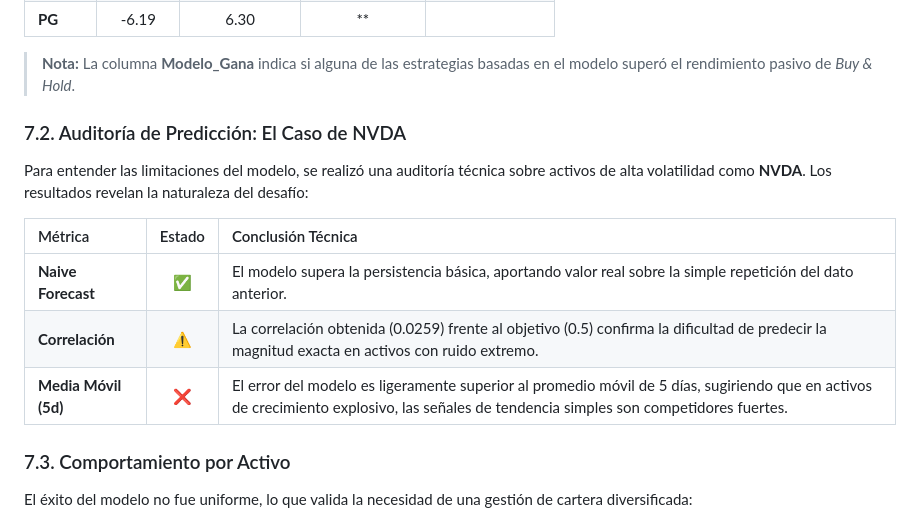
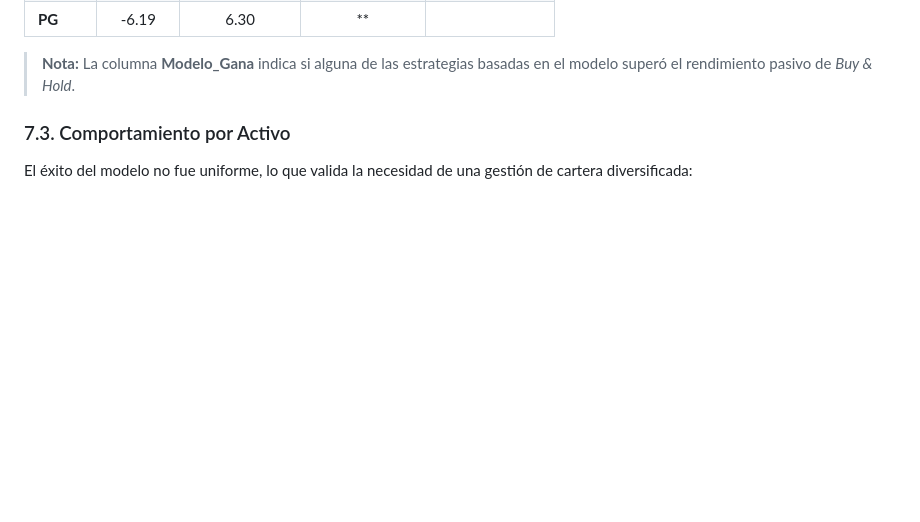
Before and after one commit to mariolopezguasp/SP500Prediction, a Markdown page: readme.MD, the part around the change. GitHub-like rendering; blank space fills up the shorter version.

```diff
--- a/readme.MD
+++ b/readme.MD
@@ -147,17 +147,6 @@ El modelo se utilizó para simular dos estrategias de inversión comparadas con
 > **Nota:** La columna **Modelo_Gana** indica si alguna de las estrategias basadas en el modelo superó el rendimiento pasivo de *Buy & Hold*.
 
 
-
-### 7.2. Auditoría de Predicción: El Caso de NVDA
-Para entender las limitaciones del modelo, se realizó una auditoría técnica sobre activos de alta volatilidad como **NVDA**. Los resultados revelan la naturaleza del desafío:
-
-
-| Métrica | Estado | Conclusión Técnica |
-| :--- | :---: | :--- |
-| **Naive Forecast** | ✅ | El modelo supera la persistencia básica, aportando valor real sobre la simple repetición del dato anterior. |
-| **Correlación** | ⚠️ | La correlación obtenida (0.0259) frente al objetivo (0.5) confirma la dificultad de predecir la magnitud exacta en activos con ruido extremo. |
-| **Media Móvil (5d)** | ❌ | El error del modelo es ligeramente superior al promedio móvil de 5 días, sugiriendo que en activos de crecimiento explosivo, las señales de tendencia simples son competidores fuertes. |
-
 ### 7.3. Comportamiento por Activo
 El éxito del modelo no fue uniforme, lo que valida la necesidad de una gestión de cartera diversificada:
 * **Éxitos Claros:** En activos como **ETN, NEE, V, AMZN, PGR y PG**, las predicciones del modelo superaron sistemáticamente al Buy & Hold.
```
